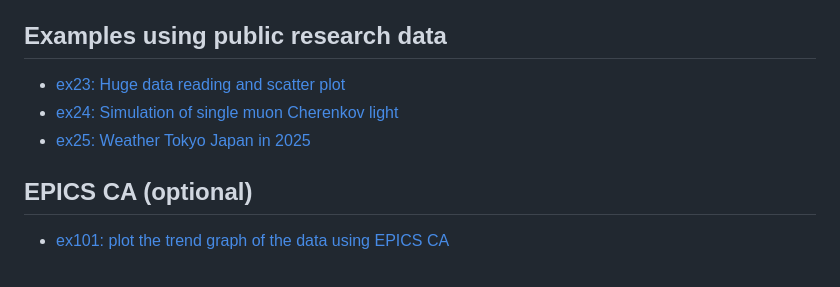
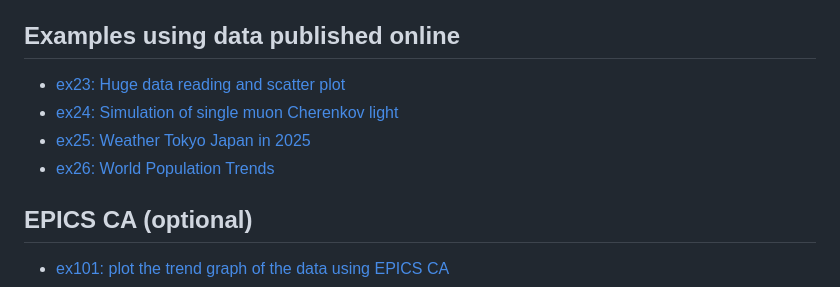
Before and after one commit to shu-htk/tip-dev, a Markdown page: doc/examples.md, the part around the change. Rendered like a GitHub page.

```diff
--- a/doc/examples.md
+++ b/doc/examples.md
@@ -26,10 +26,11 @@
 - [ex21: Absolute coordinate and Relative coordinate](ex/ex21.md)
 - [ex22: Gain curve of Low Pass Filter](ex/ex22.md)
 
-## Examples using public research data
+## Examples using data published online
 - [ex23: Huge data reading and scatter plot](ex/ex23.md)
 - [ex24: Simulation of single muon Cherenkov light](ex/ex24.md)
 - [ex25: Weather Tokyo Japan in 2025](ex/ex25.md)
+- [ex26: World Population Trends](ex/ex26.md)
 
 ## EPICS CA (optional)
 
```
Also changed, not shown: doc/ex/ex26.md (added, +31 -0 lines), jp/examples.md (+2 -1 lines), doc/fig/ex26.png (added), 1 other file.
